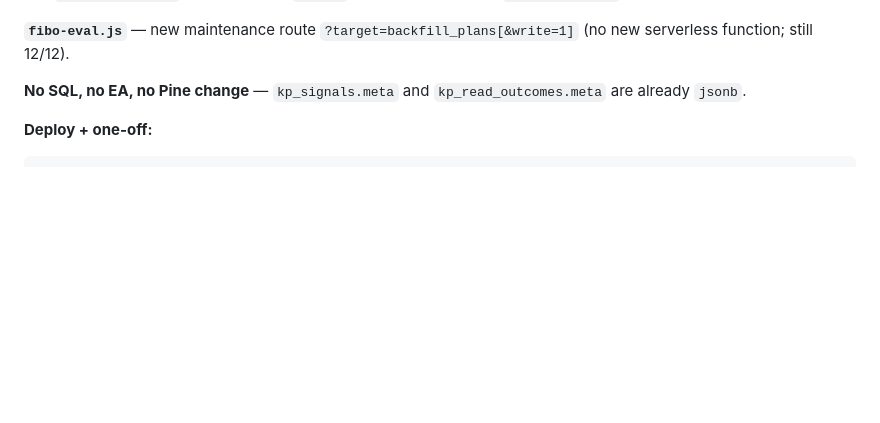
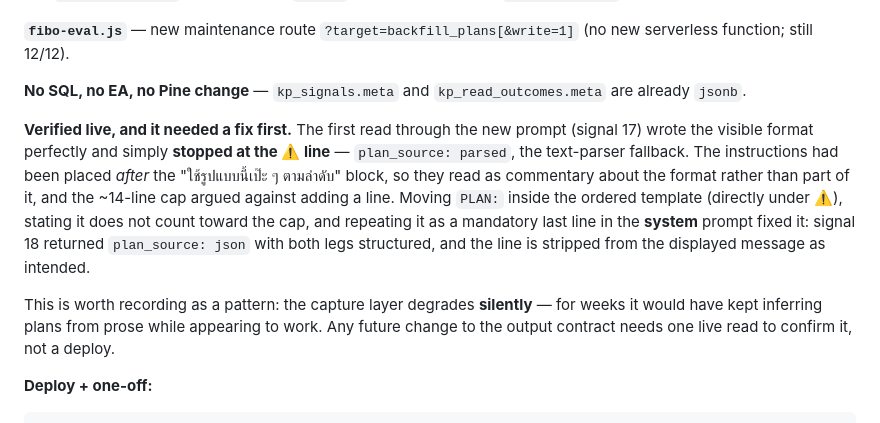
Before and after one commit to kasapop56/kp56-trade-journal, a Markdown page: docs/copilot-feedback-loop.md, the part around the change. Drawn GitHub-style; blank space fills up the shorter version.

Commit message:
docs: PLAN-line capture verified live (signal 18, plan_source json)
Records that signal 17 silently fell back to the text parser because the PLAN
instructions sat after the ordered-template block, and that the fix is confirmed by a
real read rather than by deploying. Notes the general pattern: the capture layer
degrades silently, so an output-contract change needs one live read to verify.

Co-Authored-By: Claude Opus 5 <noreply@anthropic.com>

````diff
--- a/docs/copilot-feedback-loop.md
+++ b/docs/copilot-feedback-loop.md
@@ -853,6 +853,20 @@ never be reconstructed afterwards.
 **No SQL, no EA, no Pine change** — `kp_signals.meta` and `kp_read_outcomes.meta` are
 already `jsonb`.
 
+**Verified live, and it needed a fix first.** The first read through the new prompt
+(signal 17) wrote the visible format perfectly and simply **stopped at the ⚠️ line** —
+`plan_source: parsed`, the text-parser fallback. The instructions had been placed
+*after* the "ใช้รูปแบบนี้เป๊ะ ๆ ตามลำดับ" block, so they read as commentary about the
+format rather than part of it, and the ~14-line cap argued against adding a line.
+Moving `PLAN:` inside the ordered template (directly under ⚠️), stating it does not
+count toward the cap, and repeating it as a mandatory last line in the **system**
+prompt fixed it: signal 18 returned `plan_source: json` with both legs structured, and
+the line is stripped from the displayed message as intended.
+
+This is worth recording as a pattern: the capture layer degrades **silently** — for
+weeks it would have kept inferring plans from prose while appearing to work. Any
+future change to the output contract needs one live read to confirm it, not a deploy.
+
 **Deploy + one-off:**
 ```
 git push                                  # Vercel auto-deploy
````
